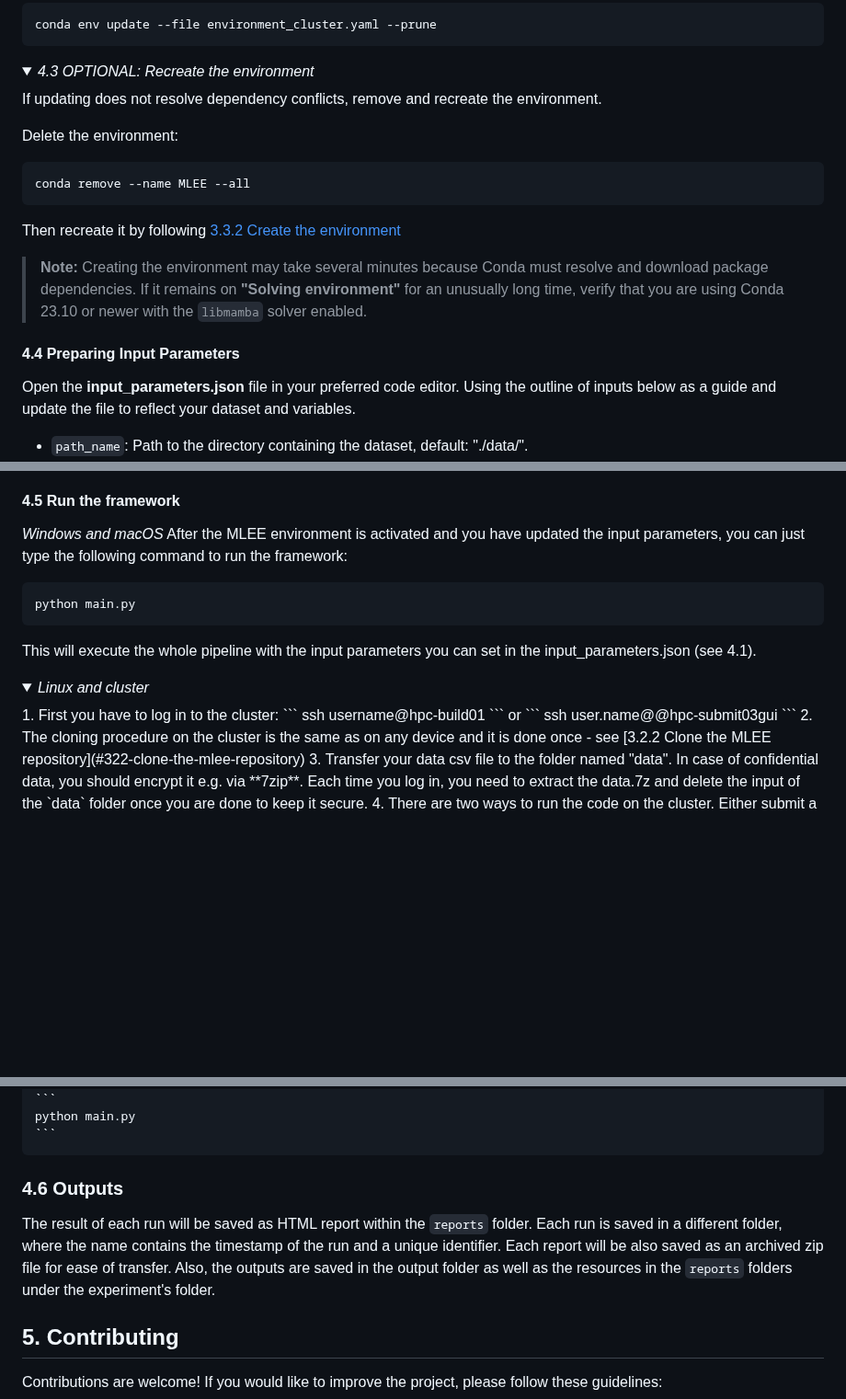
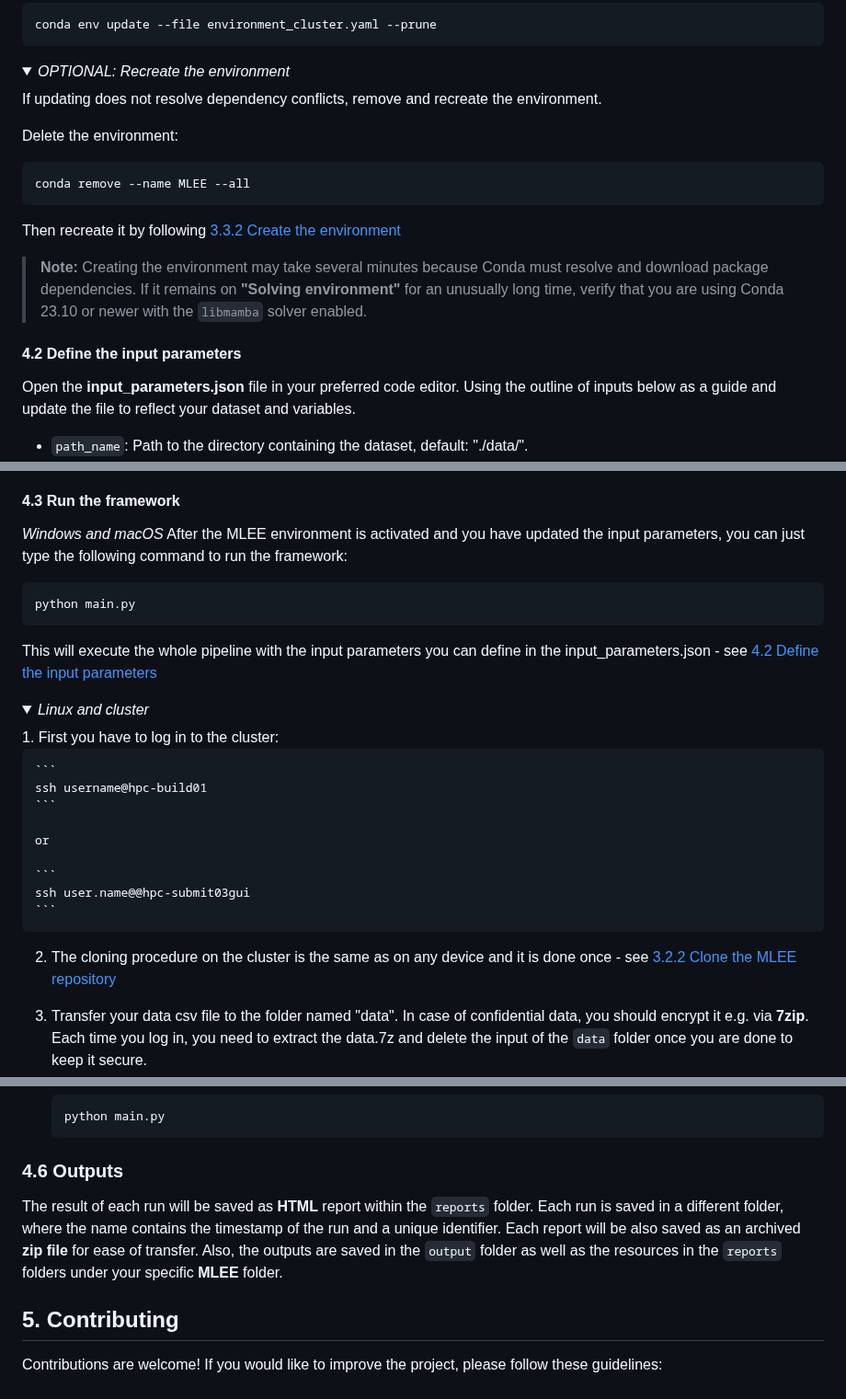
Before and after one commit to HelmholtzAI-Consultants-Munich/MLEE, a Markdown page: README.md, 3 parts joined by grey strips. Shown at 92% size. Rendered like a GitHub page; folded sections open; blank space fills up the shorter version.

````diff
--- a/README.md
+++ b/README.md
@@ -243,7 +239,7 @@ conda env update --file environment_cluster.yaml --prune
 </details>
 
 <details>
-	<summary><em>4.3 OPTIONAL: Recreate the environment</em> </summary>
+	<summary><em>OPTIONAL: Recreate the environment</em> </summary>
 
 If updating does not resolve dependency conflicts, remove and recreate the environment.
 
@@ -259,7 +255,7 @@ Then recreate it by following [3.3.2 Create the environment](#332-create-the-env
 </details>
 
 
-#### 4.4 Preparing Input Parameters
+#### 4.2 Define the input parameters
 Open the **input_parameters.json** file in your preferred code editor. Using the outline of inputs below as a guide and update the file to reflect your dataset and variables.
 
 - ```path_name```: Path to the directory containing the dataset, default: "./data/". <br />
@@ -284,24 +280,28 @@ Open the **input_parameters.json** file in your preferred code editor. Using the
 - ```shap_output_prob```: Boolean indicating the output space of the SHAP values. If `true`, SHAP values are computed in probability space; if `false`, they are computed in log-odds space.
 - ```subset_percentage```: Float number representing the proportion of the dataset to use, (default: 1.0, i.e. the full dataset. <br />
 
-#### 4.5 Run the framework
+#### 4.3 Run the framework
 _Windows and macOS_
 After the MLEE environment is activated and you have updated the input parameters, you can just type the following command to run the framework:
 ```
 python main.py
 ```
-This will execute the whole pipeline with the input parameters you can set in the input_parameters.json (see 4.1).
+This will execute the whole pipeline with the input parameters you can define in the input_parameters.json - see [4.2 Define the input parameters](#42-preparing-input-parameters)
 
 <details>
 	<summary><em>Linux and cluster</em> </summary>
 1. First you have to log in to the cluster:
+
 	```
 	ssh username@hpc-build01
 	```
+
 	or
+
 	```
 	ssh user.name@@hpc-submit03gui
 	```
+
 2. The cloning procedure on the cluster is the same as on any device and it is done once - see [3.2.2 Clone the MLEE repository](#322-clone-the-mlee-repository)
 3. Transfer your data csv file to the folder named "data". In case of confidential data, you should encrypt it e.g. via **7zip**. Each time you log in, you need to extract the data.7z and  delete the input of the `data` folder once you are done to keep it secure.
 4. There are two ways to run the code on the cluster. Either submit a job via a slurm script or request an interactive session/job and run it on the assigned compute node.\
@@ -333,8 +333,8 @@ This will execute the whole pipeline with the input parameters you can set in th
 	```
 </details>
 
-### 4.6 Outputs <!-- generally speaking, I think it would be helpful to explain a bit more where to find each of the outputs. It doesn't have to have a lot of detail, but a bit more would be helpful -->
-The result of each run will be saved as HTML report within the `reports` folder. Each run is saved in a different folder, where the name contains the timestamp of the run and a unique identifier. Each report will  be also saved as an archived zip file for ease of transfer. Also, the outputs are saved in the output folder as well as the resources in the `reports` folders under the experiment's folder.
+### 4.6 Outputs <!-- generally speaking, I think it would be helpful to explain a bit more where to find each of the outputs. It doesn't have to have a lot of detail, but a bit more would be helpful --> <!-- KW: I agree -->
+The result of each run will be saved as **HTML** report within the `reports` folder. Each run is saved in a different folder, where the name contains the timestamp of the run and a unique identifier. Each report will  be also saved as an archived **zip file** for ease of transfer. Also, the outputs are saved in the `output` folder as well as the resources in the `reports` folders under your specific **MLEE** folder.
 
 ## 5. Contributing
 
````
Also changed, not shown: other parts of README.md (+1 -5 lines).
